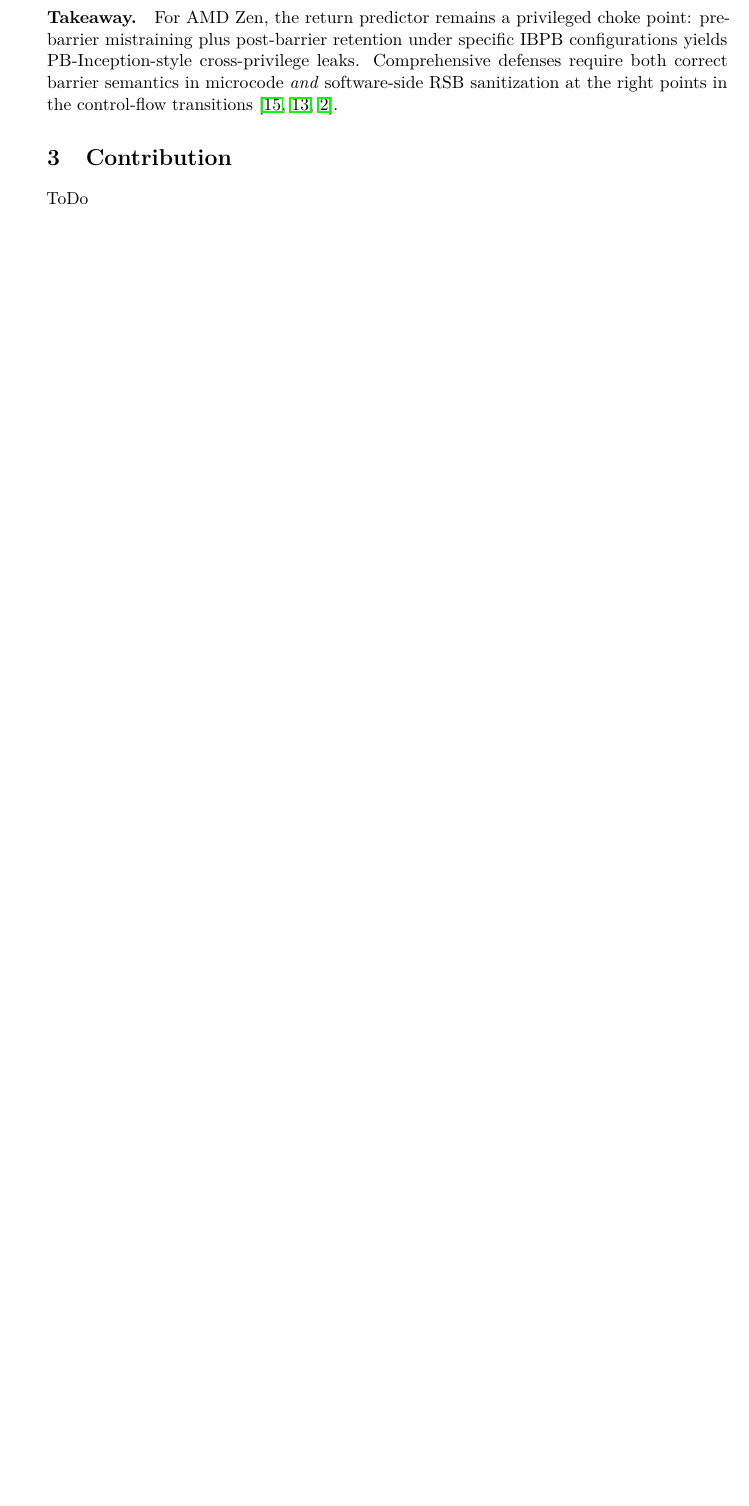
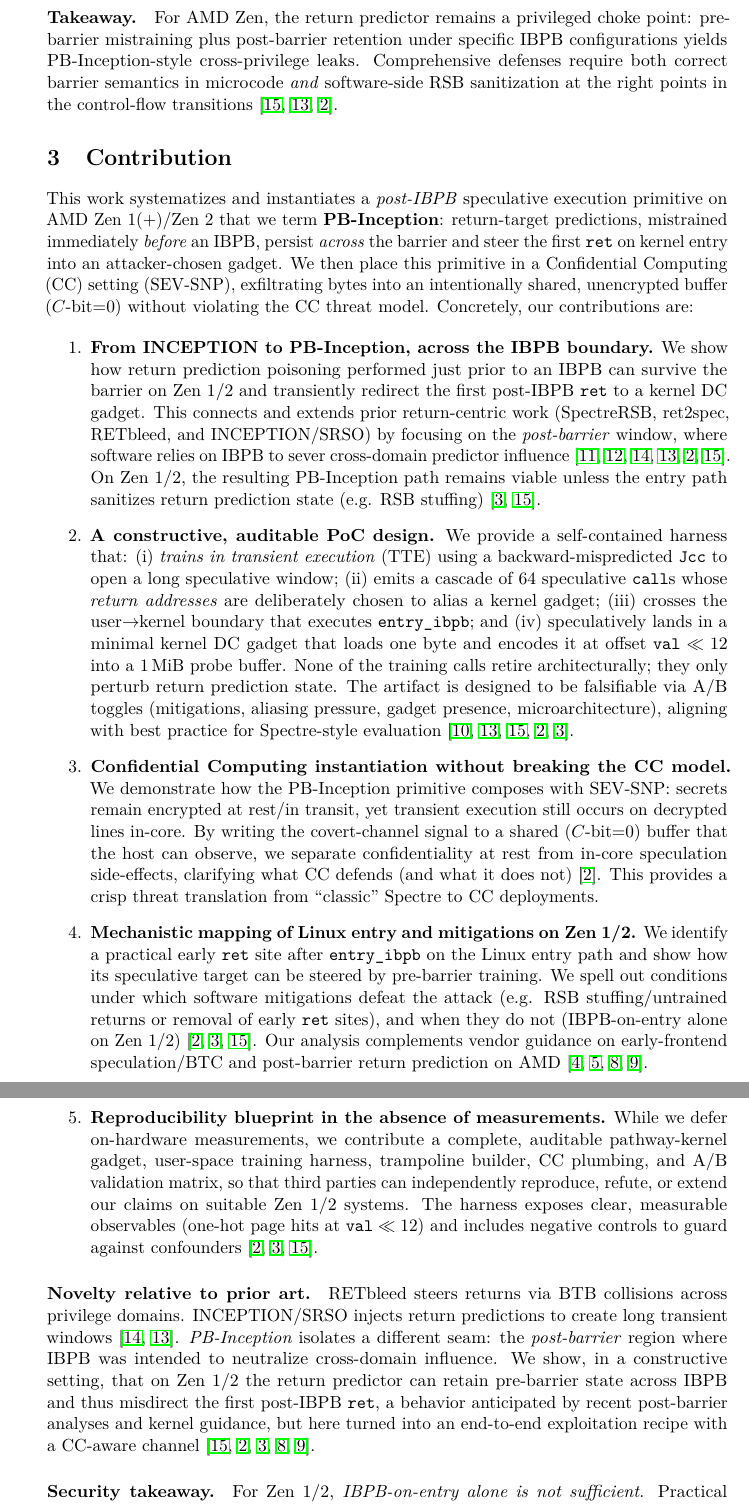
Before and after one commit to ercihan/pb_inception_attack_paper, a LaTeX document (main.tex): part of page 3 of 28 before the commit and two parts of pages 3 and 4 of 30 after it, the two joined at a grey line, cut so that both start at the same text, the shorter picture padded with empty space. Compiled offline with pdfLaTeX.

Commit message:
contribution chapter is added

```diff
--- a/main.tex
+++ b/main.tex
@@ -120,7 +120,31 @@ Linux now documents SRSO/RSB mitigations (IBPB strategies, untrained returns, RS
 For AMD Zen, the return predictor remains a privileged choke point: pre-barrier mistraining plus post-barrier retention under specific IBPB configurations yields PB-Inception-style cross-privilege leaks. Comprehensive defenses require both correct barrier semantics in microcode \emph{and} software-side RSB sanitization at the right points in the control-flow transitions \cite{wikner2025breaking,trujillo2023inception,linux_srso_doc}.
 
 \section{Contribution}
-ToDo
+
+This work systematizes and instantiates a \emph{post‑IBPB} speculative execution primitive on AMD Zen~1(+)/Zen~2 that we term \textbf{PB‑Inception}: return‑target predictions, mistrained immediately \emph{before} an IBPB, persist \emph{across} the barrier and steer the first \texttt{ret} on kernel entry into an attacker‑chosen gadget. We then place this primitive in a Confidential Computing (CC) setting (SEV‑SNP), exfiltrating bytes into an intentionally shared, unencrypted buffer (\(C\)-bit=0) without violating the CC threat model. Concretely, our contributions are:
+
+\begin{enumerate}
+  \item \textbf{From INCEPTION to PB‑Inception, across the IBPB boundary.}
+  We show how return prediction poisoning performed just prior to an IBPB can survive the barrier on Zen~1/2 and transiently redirect the first post‑IBPB \texttt{ret} to a kernel DC gadget. This connects and extends prior return‑centric work (SpectreRSB, ret2spec, RETbleed, and INCEPTION/SRSO) by focusing on the \emph{post‑barrier} window, where software relies on IBPB to sever cross‑domain predictor influence \cite{koruyeh2018spectrersb,maisuradze2018ret2spec,wikner2022retbleed,trujillo2023inception,linux_srso_doc,wikner2025breaking}. On Zen~1/2, the resulting PB‑Inception path remains viable unless the entry path sanitizes return prediction state (e.g. RSB stuffing) \cite{linux_rsb_doc,wikner2025breaking}.
+
+  \item \textbf{A constructive, auditable PoC design.}
+  We provide a self‑contained harness that: (i) \emph{trains in transient execution} (TTE) using a backward‑mispredicted \texttt{Jcc} to open a long speculative window; (ii) emits a cascade of 64 speculative \texttt{call}s whose \emph{return addresses} are deliberately chosen to alias a kernel gadget; (iii) crosses the user\(\rightarrow\)kernel boundary that executes \texttt{entry\_ibpb}; and (iv) speculatively lands in a minimal kernel DC gadget that loads one byte and encodes it at offset \(\texttt{val} \ll 12\) into a 1\,MiB probe buffer. None of the training calls retire architecturally; they only perturb return prediction state. The artifact is designed to be falsifiable via A/B toggles (mitigations, aliasing pressure, gadget presence, microarchitecture), aligning with best practice for Spectre‑style evaluation \cite{kocher2018spectre,trujillo2023inception,wikner2025breaking,linux_srso_doc,linux_rsb_doc}.
+
+  \item \textbf{Confidential Computing instantiation without breaking the CC model.}
+  We demonstrate how the PB‑Inception primitive composes with SEV‑SNP: secrets remain encrypted at rest/in transit, yet transient execution still occurs on decrypted lines in‑core. By writing the covert‑channel signal to a shared (\(C\)-bit=0) buffer that the host can observe, we separate confidentiality at rest from in‑core speculation side‑effects, clarifying what CC defends (and what it does not) \cite{linux_srso_doc}. This provides a crisp threat translation from “classic” Spectre to CC deployments.
+
+  \item \textbf{Mechanistic mapping of Linux entry and mitigations on Zen~1/2.}
+  We identify a practical early \texttt{ret} site after \texttt{entry\_ibpb} on the Linux entry path and show how its speculative target can be steered by pre‑barrier training. We spell out conditions under which software mitigations defeat the attack (e.g. RSB stuffing/untrained returns or removal of early \texttt{ret} sites), and when they do not (IBPB‑on‑entry alone on Zen~1/2) \cite{linux_srso_doc,linux_rsb_doc,wikner2025breaking}. Our analysis complements vendor guidance on early‑frontend speculation/BTC and post‑barrier return prediction on AMD  \cite{amd2022btc,amd_software_spec,intel_pbrsb,intel_rrsba}.
+
+  \item \textbf{Reproducibility blueprint in the absence of measurements.}
+  While we defer on‑hardware measurements, we contribute a complete, auditable pathway-kernel gadget, user‑space training harness, trampoline builder, CC plumbing, and A/B validation matrix, so that third parties can independently reproduce, refute, or extend our claims on suitable Zen~1/2 systems. The harness exposes clear, measurable observables (one‑hot page hits at \(\texttt{val} \ll 12\)) and includes negative controls to guard against confounders \cite{linux_srso_doc,linux_rsb_doc,wikner2025breaking}.
+\end{enumerate}
+
+\paragraph{Novelty relative to prior art.}
+RETbleed steers returns via BTB collisions across privilege domains. INCEPTION/SRSO injects return predictions to create long transient windows \cite{wikner2022retbleed,trujillo2023inception}. \emph{PB‑Inception} isolates a different seam: the \emph{post‑barrier} region where IBPB was intended to neutralize cross‑domain influence. We show, in a constructive setting, that on Zen~1/2 the return predictor can retain pre‑barrier state across IBPB and thus misdirect the first post‑IBPB \texttt{ret}, a behavior anticipated by recent post‑barrier analyses and kernel guidance, but here turned into an end‑to‑end exploitation recipe with a CC‑aware channel \cite{wikner2025breaking,linux_srso_doc,linux_rsb_doc,intel_pbrsb,intel_rrsba}.
+
+\paragraph{Security takeaway.}
+For Zen~1/2, \emph{IBPB‑on‑entry alone is not sufficient}. Practical defenses require sanitizing return prediction on privilege transitions (e.g. RSB stuffing/untrained returns) or removing susceptible early returns along the entry path, when available, microcode with stronger post‑barrier semantics should be paired with these software measures \cite{linux_srso_doc,linux_rsb_doc,wikner2025breaking}.
 
 \section{Methodology}
 
```
